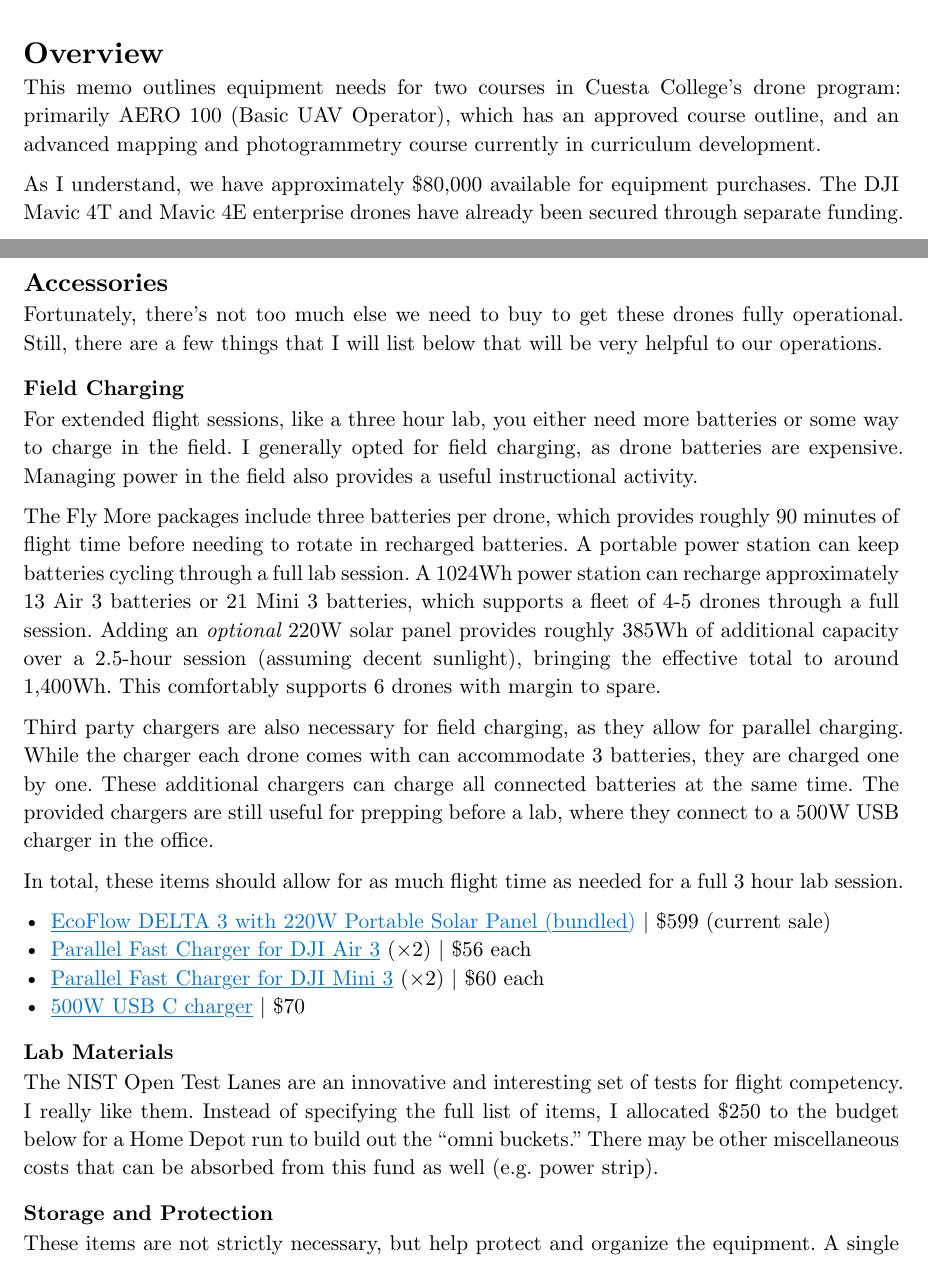
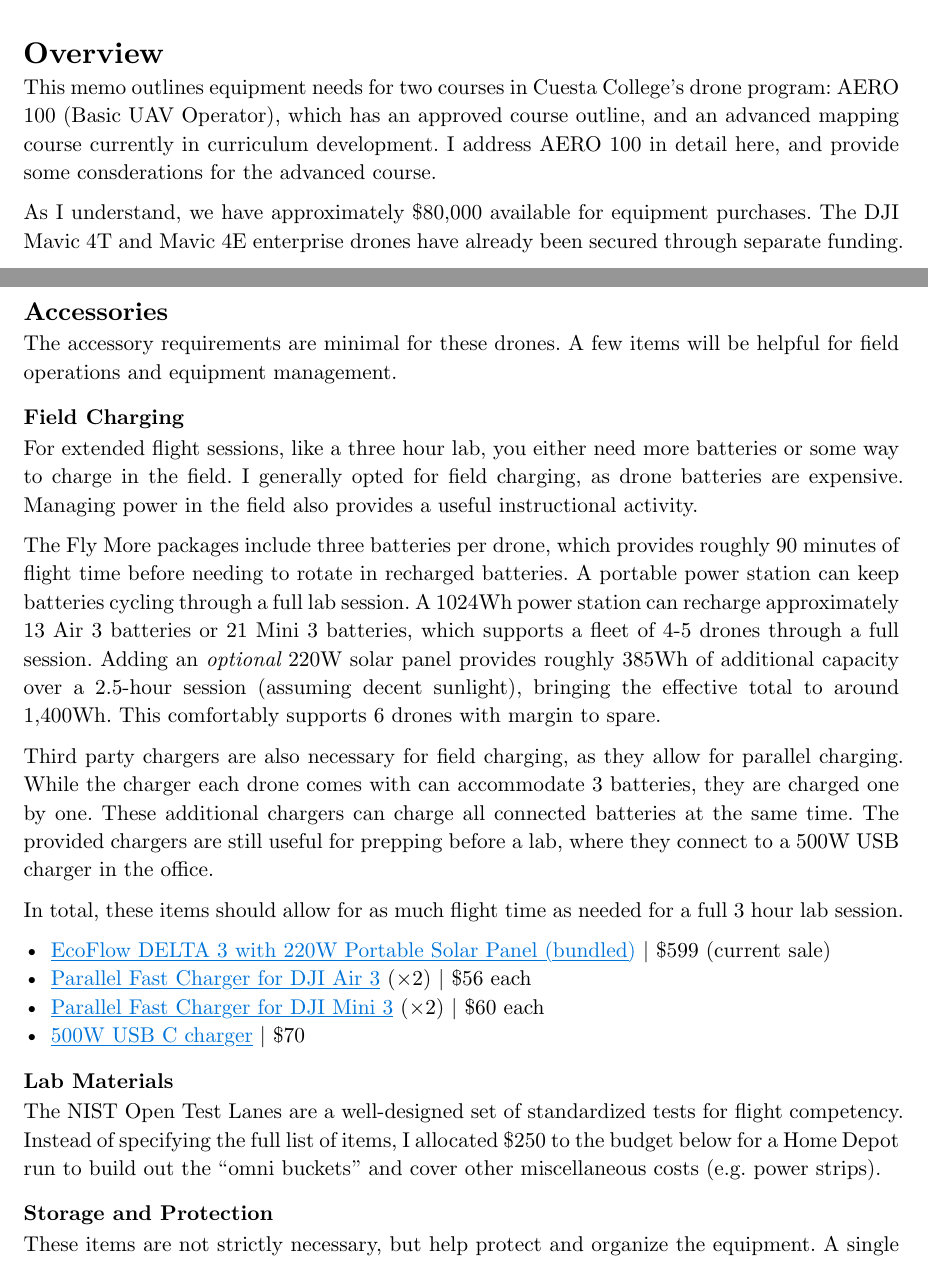
Before and after one commit to kylenessen/cuesta-drone-program, a Typst document (equipment-purchasing/drone-program-equipment-memo.typ): two parts of pages 1 and 3 of 4, joined at a grey line, cut so that both start at the same text. Compiled offline with Typst 0.15.

Commit message:
Edits to AERO 100 section. Moving on to advaned mapping.

```diff
--- a/equipment-purchasing/drone-program-equipment-memo.typ
+++ b/equipment-purchasing/drone-program-equipment-memo.typ
@@ -23,7 +23,7 @@
 
 = Overview
 
-This memo outlines equipment needs for two courses in Cuesta College's drone program: primarily AERO 100 (Basic UAV Operator), which has an approved course outline, and an advanced mapping and photogrammetry course currently in curriculum development.
+This memo outlines equipment needs for two courses in Cuesta College's drone program: AERO 100 (Basic UAV Operator), which has an approved course outline, and an advanced mapping course currently in curriculum development. I address AERO 100 in detail here, and provide some consderations for the advanced course.
 
 As I understand, we have approximately \$80,000 available for equipment purchases. The DJI Mavic 4T and Mavic 4E enterprise drones have already been secured through separate funding.
 
@@ -71,7 +71,7 @@
 
 == Accessories
 
-Fortunately, there's not too much else we need to buy to get these drones fully operational. Still, there are a few things that I will list below that will be very helpful to our operations.
+The accessory requirements are minimal for these drones. A few items will be helpful for field operations and equipment management.
 
 === Field Charging
 
@@ -90,7 +90,7 @@
 
 === Lab Materials
 
-The NIST Open Test Lanes are an innovative and interesting set of tests for flight competency. I really like them. Instead of specifying the full list of items, I allocated \$250 to the budget below for a Home Depot run to build out the "omni buckets." There may be other miscellaneous costs that can be absorbed from this fund as well (e.g. power strip).
+The NIST Open Test Lanes are a well-designed set of standardized tests for flight competency. Instead of specifying the full list of items, I allocated \$250 to the budget below for a Home Depot run to build out the "omni buckets" and cover other miscellaneous costs (e.g. power strips).
 
 === Storage and Protection
 
```
Also changed, not shown: equipment-purchasing/drone-program-equipment-memo.typ (6 more changed lines).
